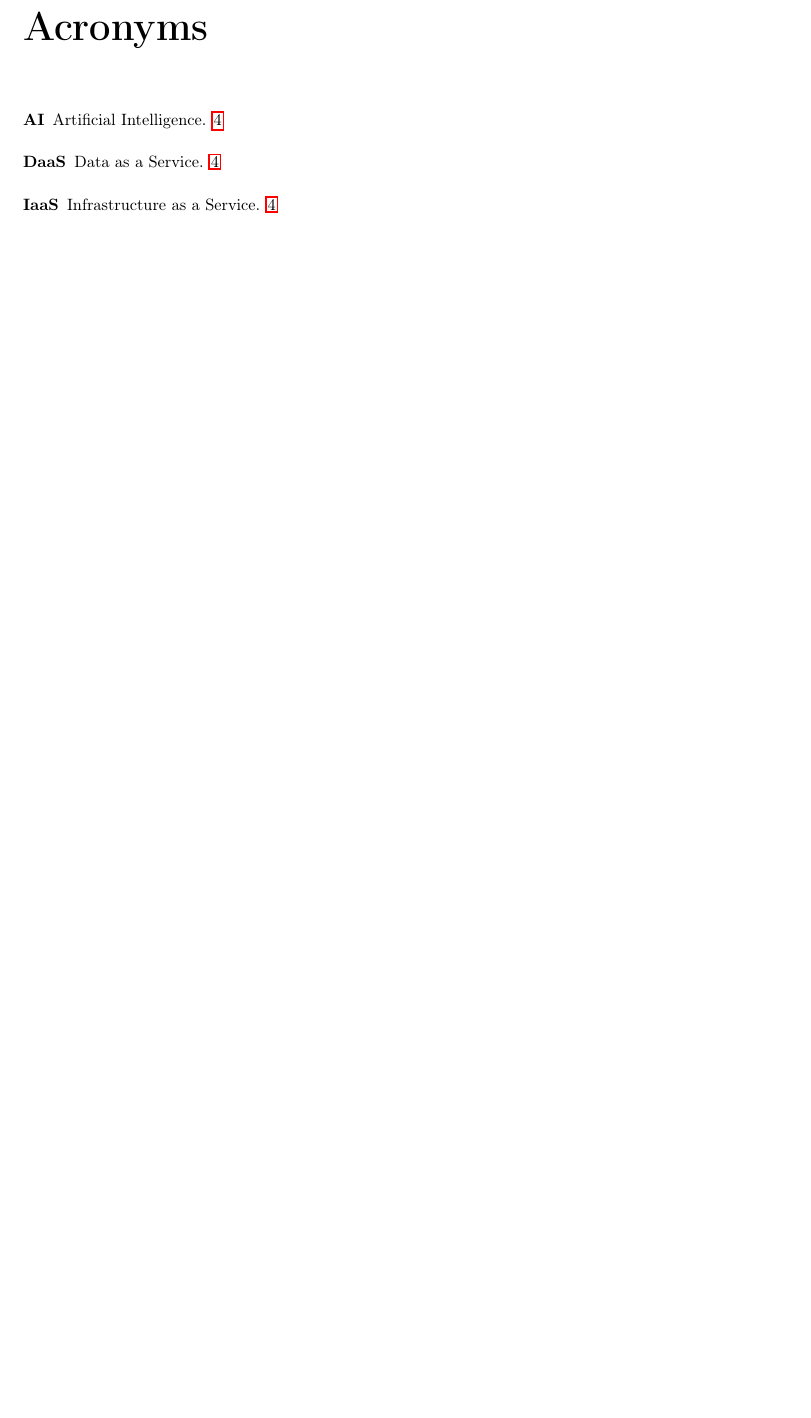
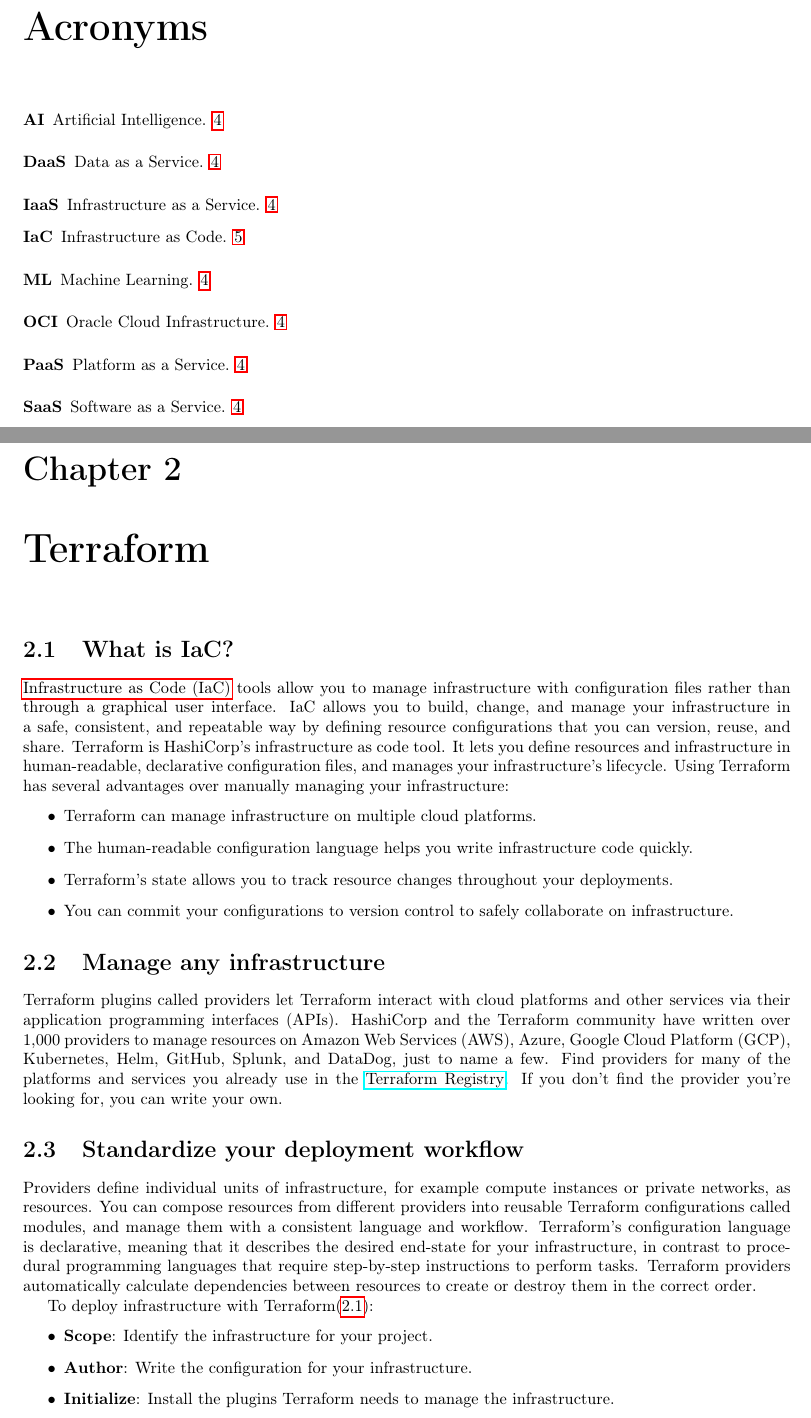
Before and after one commit to mimanshu-maheshwari/scribe-shelf, a LaTeX document (OCI/main.tex, which reads OCI/chapters/terraform.tex, OCI/csnotes.sty): part of page 6 of 7 before the commit and two parts of pages 6 and 7 of 10 after it, the two joined at a grey line, cut so that both start at the same text, the shorter picture padded with empty space. Compiled offline with pdfLaTeX.

Commit message:
Update terraform

```diff
--- /dev/null
+++ b/OCI/chapters/terraform.tex
@@ -0,0 +1,43 @@
+
+\documentclass[../main.tex]{subfiles}
+
+% \begin{lstlisting}[language=GraphQL, caption={Employee fetch id and name only using GraphQL query}, label={lst:fetch-employee-id-first-name}]
+% {
+%   employees {
+%     id
+%     firstName
+%   }
+% }
+% \end{lstlisting}
+% Listing  \ref{lst:fetch-employee-id-first-name} is a basic example of usage.
+
+% follow this tutorial
+% https://developer.hashicorp.com/terraform/tutorials/oci-get-started/infrastructure-as-code
+
+\graphicspath{{\subfix{../images/}}}
+\begin{document}
+\chapter{Terraform}
+\section{What is IaC?}
+\gls{IaC} tools allow you to manage infrastructure with configuration files rather than through a graphical user interface.
+IaC allows you to build, change, and manage your infrastructure in a safe, consistent, and repeatable way by defining resource configurations that you can version, reuse, and share.
+Terraform is HashiCorp's infrastructure as code tool.
+It lets you define resources and infrastructure in human-readable, declarative configuration files, and manages your infrastructure's lifecycle.
+Using Terraform has several advantages over manually managing your infrastructure:
+\begin{itemize}
+  \item{Terraform can manage infrastructure on multiple cloud platforms.}
+  \item{The human-readable configuration language helps you write infrastructure code quickly.}
+  \item{Terraform's state allows you to track resource changes throughout your deployments.}
+  \item{You can commit your configurations to version control to safely collaborate on infrastructure.}
+\end{itemize}
+
+\section{Manage any infrastructure}
+Terraform plugins called providers let Terraform interact with cloud platforms and other services via their application programming interfaces (APIs).
+HashiCorp and the Terraform community have written over 1,000 providers to manage resources on Amazon Web Services (AWS), Azure, Google Cloud Platform (GCP), Kubernetes, Helm, GitHub, Splunk, and DataDog, just to name a few.
+Find providers for many of the platforms and services you already use in the \href{https://registry.terraform.io/browse/providers}{Terraform Registry}.
+If you don't find the provider you're looking for, you can write your own.
+
+\section{Standardize your deployment workflow}
+Providers define individual units of infrastructure, for example compute instances or private networks, as resources.
+You can compose resources from different providers into reusable Terraform configurations called modules, and manage them with a consistent language and workflow.
+Terraform's configuration language is declarative, meaning that it describes the desired end-state for your infrastructure, in contrast to procedural programming languages that require step-by-step instructions to perform tasks.
+Terraform providers automatically calculate dependencies between resources to create or destroy them in the correct order.
@@ -0,0 +47,9 @@
+\label{img:Terraform process flow}
+\end{figure}
+
+To deploy infrastructure with Terraform(\ref{img:Terraform process flow}):
+\begin{itemize}
+  \item {\textbf{Scope}: Identify the infrastructure for your project.}
+  \item {\textbf{Author}: Write the configuration for your infrastructure.}
+  \item {\textbf{Initialize}: Install the plugins Terraform needs to manage the infrastructure.}
+  \item {\textbf{Plan}: Preview the changes Terraform will make to match your configuration.}
--- a/OCI/csnotes.sty
+++ b/OCI/csnotes.sty
@@ -1,5 +1,6 @@
 \usepackage[utf8]{inputenc}
 \usepackage[english]{babel}
+\usepackage{bookmark}
 \usepackage{enumerate}
 \usepackage[margin=1in]{geometry}
 \usepackage{hyperref}
--- a/OCI/main.tex
+++ b/OCI/main.tex
@@ -20,6 +20,7 @@
 \newacronym{SDL}{SDL}{Schema Definition Language}
 \newacronym{AI}{AI}{Artificial Intelligence}
 \newacronym{ML}{ML}{Machine Learning}
+\newacronym{IaC}{IaC}{Infrastructure as Code}
 
 
 % figure:
```
Also changed, not shown: OCI/images/assets.png (added), OCI/main.pdf, OCI/chapters/terraform.tex (11 more changed lines), OCI/main.tex (1 more changed lines), 1 other file.
